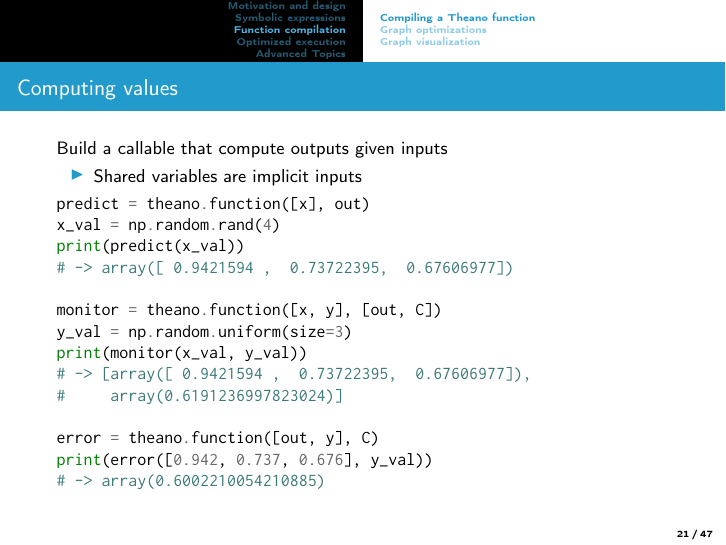
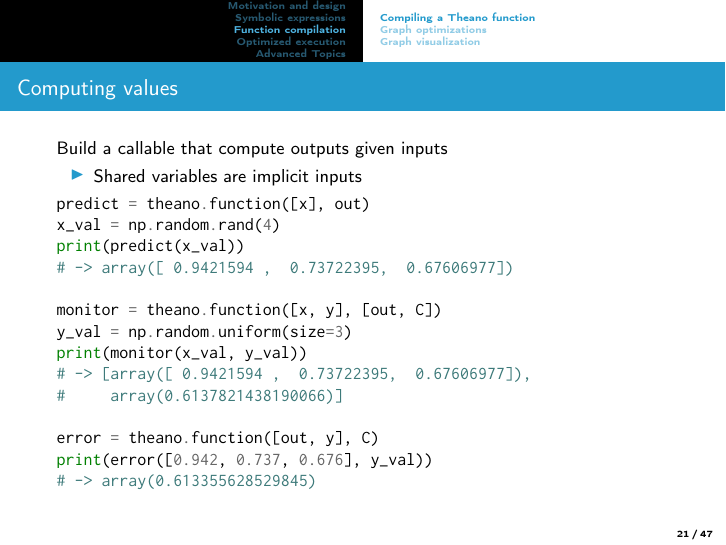
Before and after one commit to mila-iqia/summerschool2017, LaTeX slides (slides_source/theano.tex): page 21 of 47. Compiled offline with pdfLaTeX.

Commit message:
Update values in example

```diff
--- a/slides_source/theano.tex
+++ b/slides_source/theano.tex
@@ -335,11 +335,11 @@ monitor = theano.function([x, y], [out, C])
 y_val = np.random.uniform(size=3)
 print(monitor(x_val, y_val))
 # -> [array([ 0.9421594 ,  0.73722395,  0.67606977]),
-#     array(0.6191236997823024)]
+#     array(0.6137821438190066)]
 
 error = theano.function([out, y], C)
 print(error([0.942, 0.737, 0.676], y_val))
-# -> array(0.6002210054210885)
+# -> array(0.613355628529845)
   \end{minted}
 \end{frame}
 
```
Also changed, not shown: slides_source/theano.tex (2 more changed lines).
